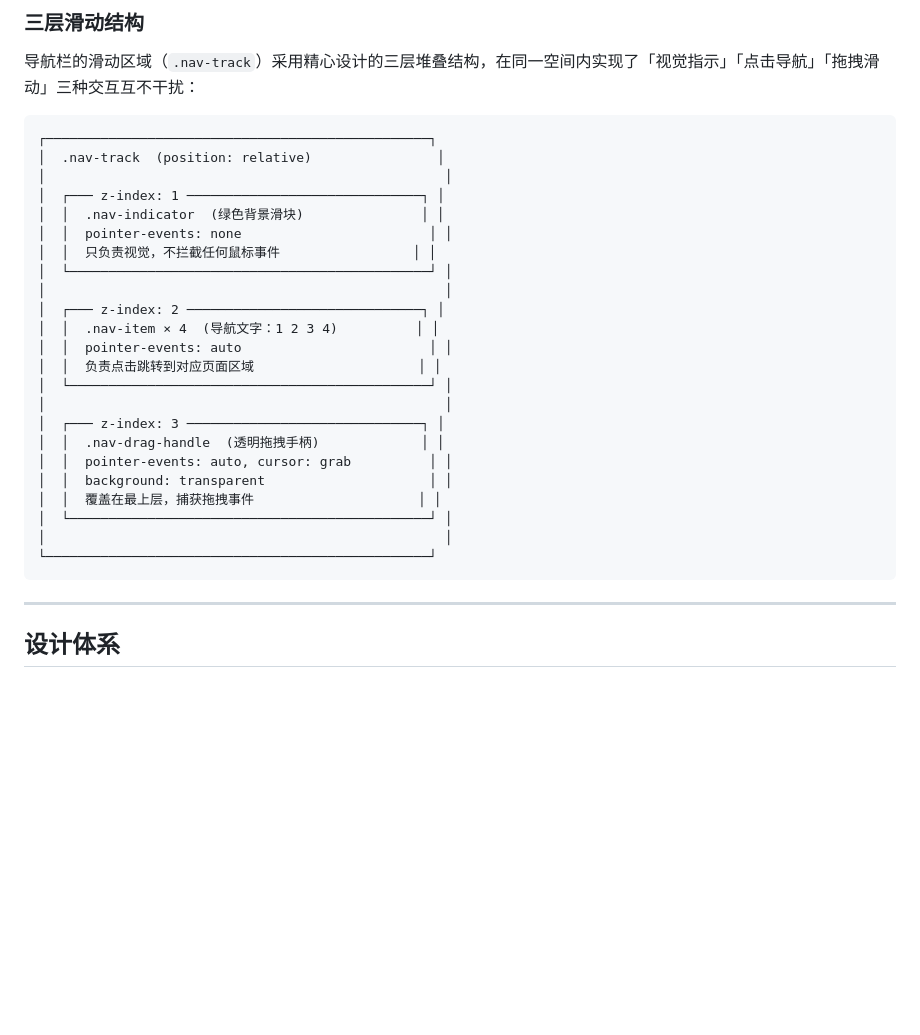
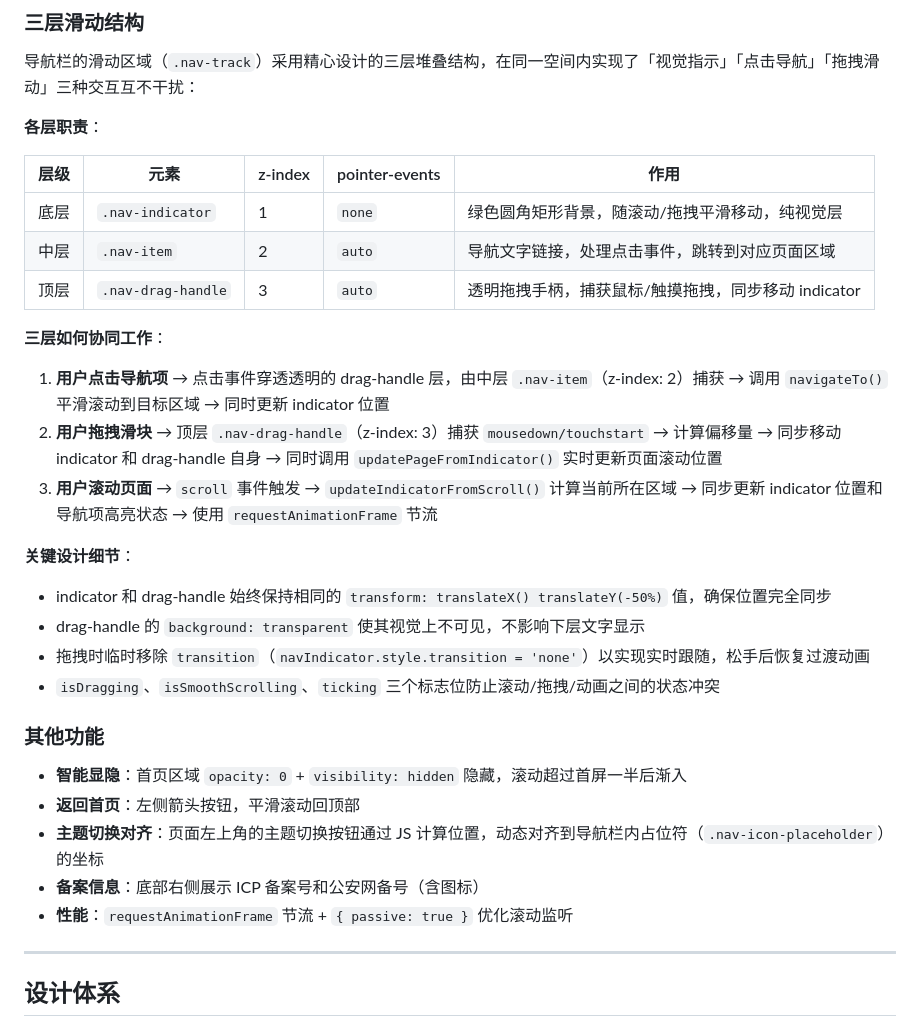
Before and after one commit to UeCook/OC_demo, a Markdown page: README.md, the part around the change. Drawn GitHub-style; blank space fills up the shorter version.

````diff
--- a/README.md
+++ b/README.md
@@ -100,31 +100,34 @@ Bento Grid 风格的个人介绍页。
 
 导航栏的滑动区域（`.nav-track`）采用精心设计的三层堆叠结构，在同一空间内实现了「视觉指示」「点击导航」「拖拽滑动」三种交互互不干扰：
 
-```
-┌─────────────────────────────────────────────────┐
-│  .nav-track  (position: relative)                │
-│                                                   │
-│  ┌─── z-index: 1 ──────────────────────────────┐ │
-│  │  .nav-indicator  (绿色背景滑块)               │ │
-│  │  pointer-events: none                        │ │
-│  │  只负责视觉，不拦截任何鼠标事件                 │ │
-│  └──────────────────────────────────────────────┘ │
-│                                                   │
-│  ┌─── z-index: 2 ──────────────────────────────┐ │
-│  │  .nav-item × 4  (导航文字：1 2 3 4)          │ │
-│  │  pointer-events: auto                        │ │
-│  │  负责点击跳转到对应页面区域                     │ │
-│  └──────────────────────────────────────────────┘ │
-│                                                   │
-│  ┌─── z-index: 3 ──────────────────────────────┐ │
-│  │  .nav-drag-handle  (透明拖拽手柄)             │ │
-│  │  pointer-events: auto, cursor: grab          │ │
-│  │  background: transparent                     │ │
-│  │  覆盖在最上层，捕获拖拽事件                     │ │
-│  └──────────────────────────────────────────────┘ │
-│                                                   │
-└─────────────────────────────────────────────────┘
-```
+**各层职责**：
+
+| 层级 | 元素 | z-index | pointer-events | 作用 |
+|------|------|---------|----------------|------|
+| 底层 | `.nav-indicator` | 1 | `none` | 绿色圆角矩形背景，随滚动/拖拽平滑移动，纯视觉层 |
+| 中层 | `.nav-item` | 2 | `auto` | 导航文字链接，处理点击事件，跳转到对应页面区域 |
+| 顶层 | `.nav-drag-handle` | 3 | `auto` | 透明拖拽手柄，捕获鼠标/触摸拖拽，同步移动 indicator |
+
+**三层如何协同工作**：
+
+1. **用户点击导航项** → 点击事件穿透透明的 drag-handle 层，由中层 `.nav-item`（z-index: 2）捕获 → 调用 `navigateTo()` 平滑滚动到目标区域 → 同时更新 indicator 位置
+2. **用户拖拽滑块** → 顶层 `.nav-drag-handle`（z-index: 3）捕获 `mousedown/touchstart` → 计算偏移量 → 同步移动 indicator 和 drag-handle 自身 → 同时调用 `updatePageFromIndicator()` 实时更新页面滚动位置
+3. **用户滚动页面** → `scroll` 事件触发 → `updateIndicatorFromScroll()` 计算当前所在区域 → 同步更新 indicator 位置和导航项高亮状态 → 使用 `requestAnimationFrame` 节流
+
+**关键设计细节**：
+
+- indicator 和 drag-handle 始终保持相同的 `transform: translateX() translateY(-50%)` 值，确保位置完全同步
+- drag-handle 的 `background: transparent` 使其视觉上不可见，不影响下层文字显示
+- 拖拽时临时移除 `transition`（`navIndicator.style.transition = 'none'`）以实现实时跟随，松手后恢复过渡动画
+- `isDragging`、`isSmoothScrolling`、`ticking` 三个标志位防止滚动/拖拽/动画之间的状态冲突
+
+### 其他功能
+
+- **智能显隐**：首页区域 `opacity: 0` + `visibility: hidden` 隐藏，滚动超过首屏一半后渐入
+- **返回首页**：左侧箭头按钮，平滑滚动回顶部
+- **主题切换对齐**：页面左上角的主题切换按钮通过 JS 计算位置，动态对齐到导航栏内占位符（`.nav-icon-placeholder`）的坐标
+- **备案信息**：底部右侧展示 ICP 备案号和公安网备号（含图标）
+- **性能**：`requestAnimationFrame` 节流 + `{ passive: true }` 优化滚动监听
 
 ---
 
````
